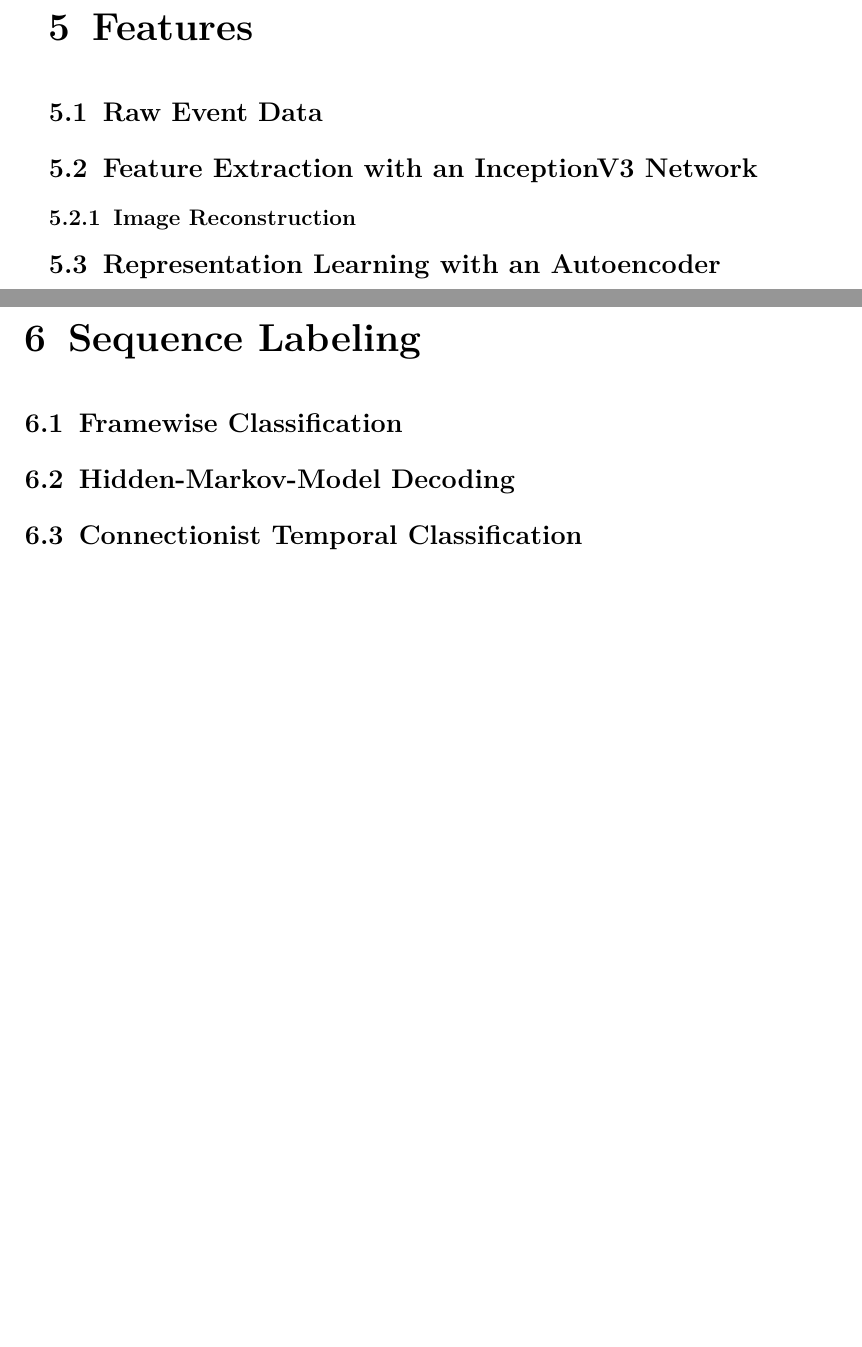
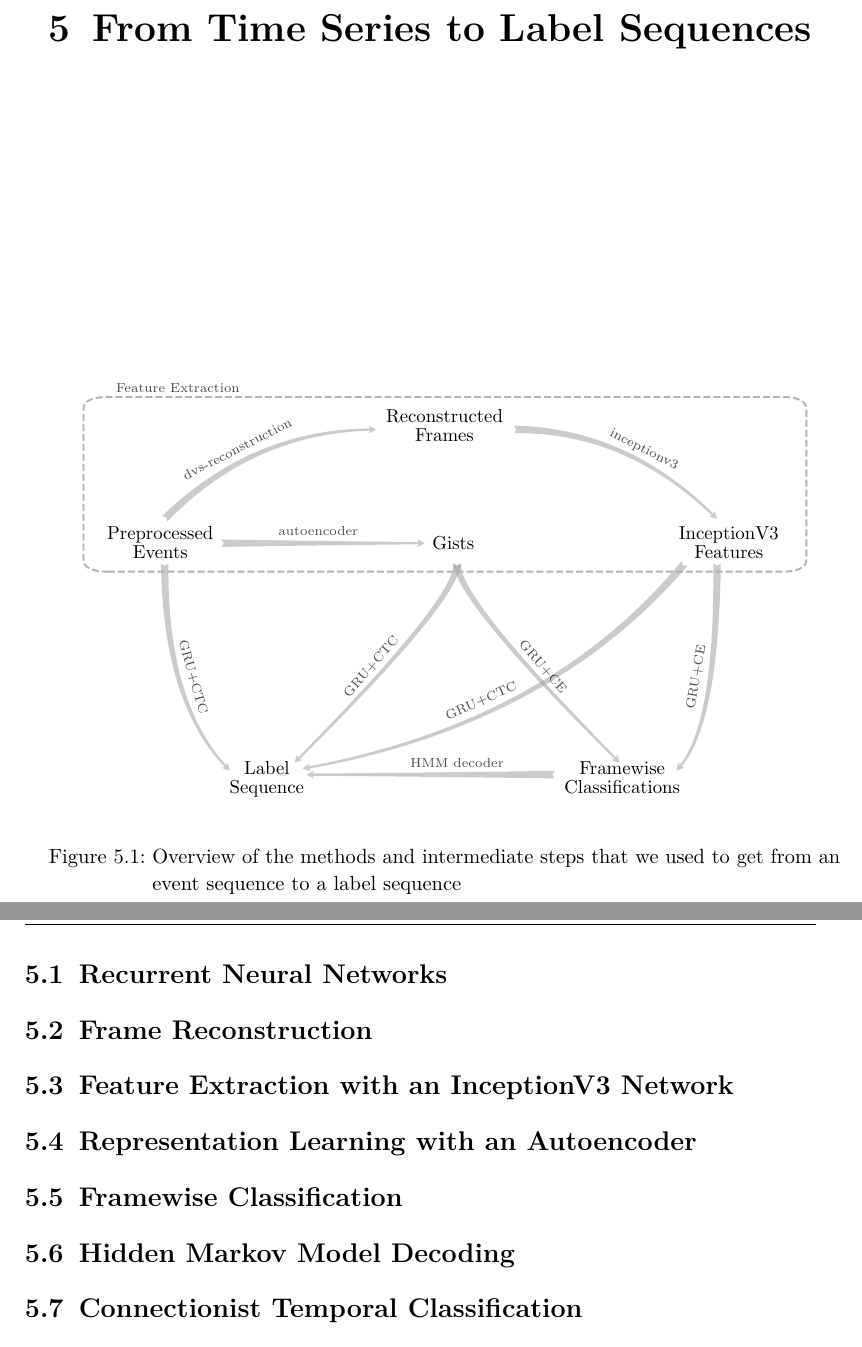
Before and after one commit to martenlienen/master-thesis, a LaTeX thesis (doc/main.tex, which reads doc/chapters/features.tex, doc/chapters/labeling.tex, doc/chapters/methods.tex): two parts of pages 24 and 25 of 30 before the commit and two parts of pages 24 and 25 of 31 after it, joined at a grey line, cut at the place of the change, the shorter picture padded with empty space. Compiled offline with pdfLaTeX.

Commit message:
Restructure the final chapters

```diff
--- a/doc/chapters/features.tex
+++ /dev/null
@@ -1,15 +0,0 @@
-%%% -*- TeX-master: "../main" -*-
-\chapter{Features}
-\label{cha:features}
-
-\section{Raw Event Data}
-\label{sec:raw-event-data}
-
-\section{Feature Extraction with an InceptionV3 Network}
-\label{sec:feat-extr-with}
-
-\subsection{Image Reconstruction}
-\label{sec:image-reconstruction}
-
-\section{Representation Learning with an Autoencoder}
-\label{sec:autoencoder}
--- a/doc/chapters/labeling.tex
+++ /dev/null
@@ -1,11 +0,0 @@
-%%% -*- TeX-master: "../main" -*-
-\chapter{Sequence Labeling}
-\label{cha:sequence-labeling}
-
-\section{Framewise Classification}
-\label{sec:frame-wise-class}
-
-\section{Hidden-Markov-Model Decoding}
-\label{sec:hidden-markov-model}
-
-\section{Connectionist Temporal Classification}
--- /dev/null
+++ b/doc/chapters/methods.tex
@@ -0,0 +1,31 @@
+%%% -*- TeX-master: "../main" -*-
+\chapter{From Time Series to Label Sequences}
+\label{cha:methods}
+
+\begin{figure}[h]
+  % Center this figure specifically because it is wider than \textwidth
+  \makebox[\textwidth][c]{\includegraphics{figures/methods/overview}}
+  \caption{Overview of the methods and intermediate steps that we used to get
+    from an event sequence to a label sequence}
+  \label{fig:method-overview}
+\end{figure}
+
+\section{Recurrent Neural Networks}
+\label{sec:rnns}
+
+\section{Frame Reconstruction}
+\label{sec:frame-reconstruction}
+
+\section{Feature Extraction with an InceptionV3 Network}
+\label{sec:inceptionv3}
+
+\section{Representation Learning with an Autoencoder}
+\label{sec:autoencoder}
+
+\section{Framewise Classification}
+\label{sec:framewise}
+
+\section{Hidden Markov Model Decoding}
+\label{sec:hmm}
+
+\section{Connectionist Temporal Classification}
```
Also changed, not shown: doc/chapters/introduction.tex (+5 -6 lines), doc/chapters/results.tex (added, +3 -0 lines), doc/main.tex (+2 -2 lines), doc/figures/methods/overview.pdf (added), doc/chapters/labeling.tex (6 more changed lines), doc/chapters/methods.tex (6 more changed lines), 1 other file.
